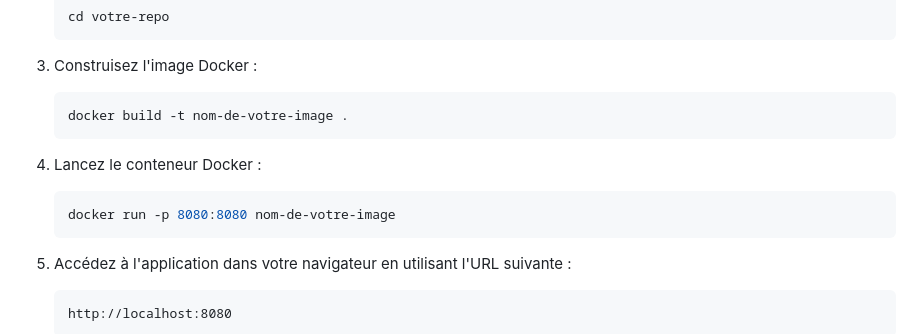
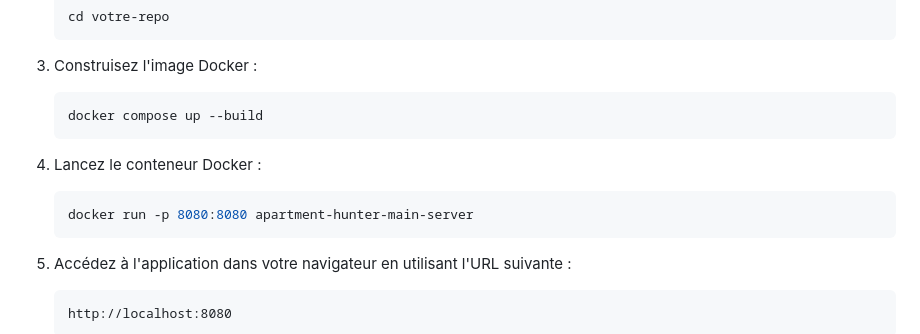
Before and after one commit to saraharouni/apartment-hunter, a Markdown page: README.md, the part around the change. Drawn GitHub-style.

````diff
--- a/README.md
+++ b/README.md
@@ -186,13 +186,13 @@ Pour utiliser cette application, suivez ces étapes :
 3. Construisez l'image Docker :
 
     ```bash
-    docker build -t nom-de-votre-image .
+    docker compose up --build
     ```
 
 4. Lancez le conteneur Docker :
 
     ```bash
-    docker run -p 8080:8080 nom-de-votre-image
+    docker run -p 8080:8080 apartment-hunter-main-server
     ```
 
 5. Accédez à l'application dans votre navigateur en utilisant l'URL suivante :
````
